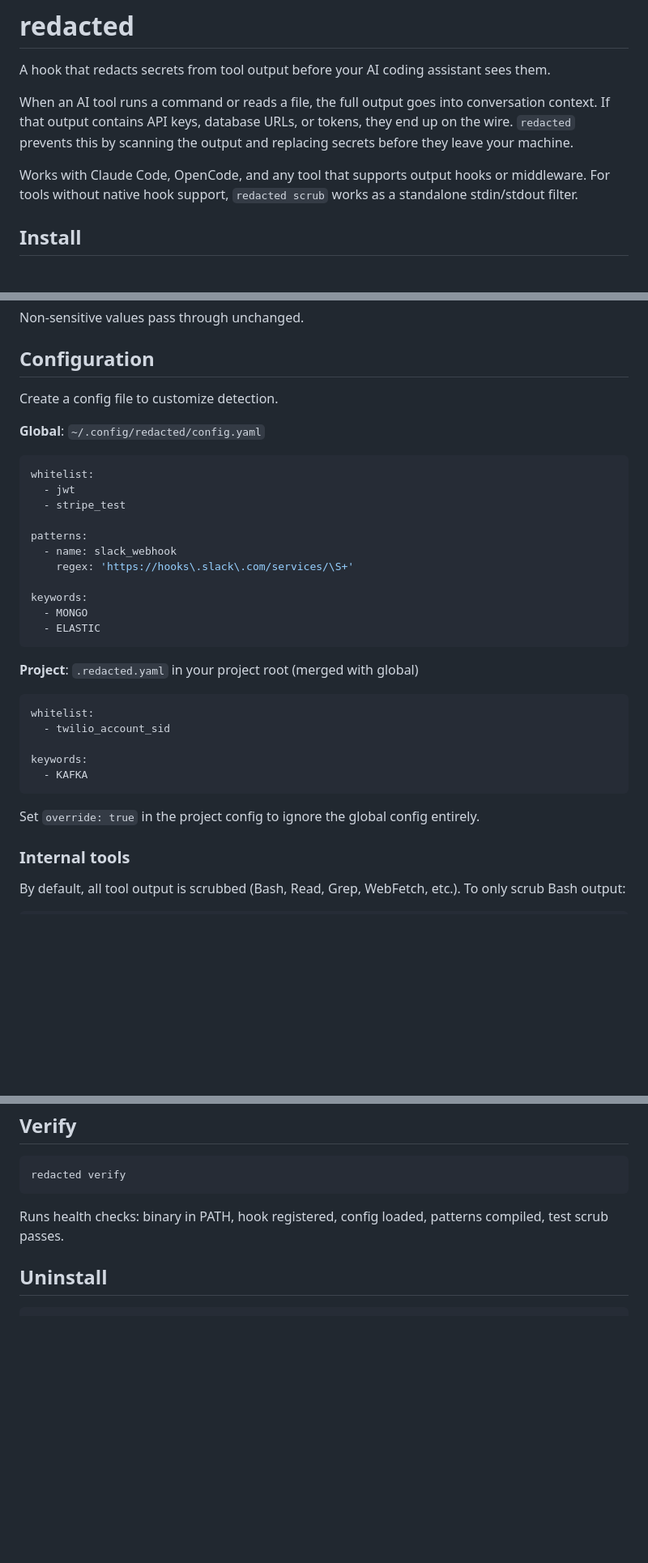
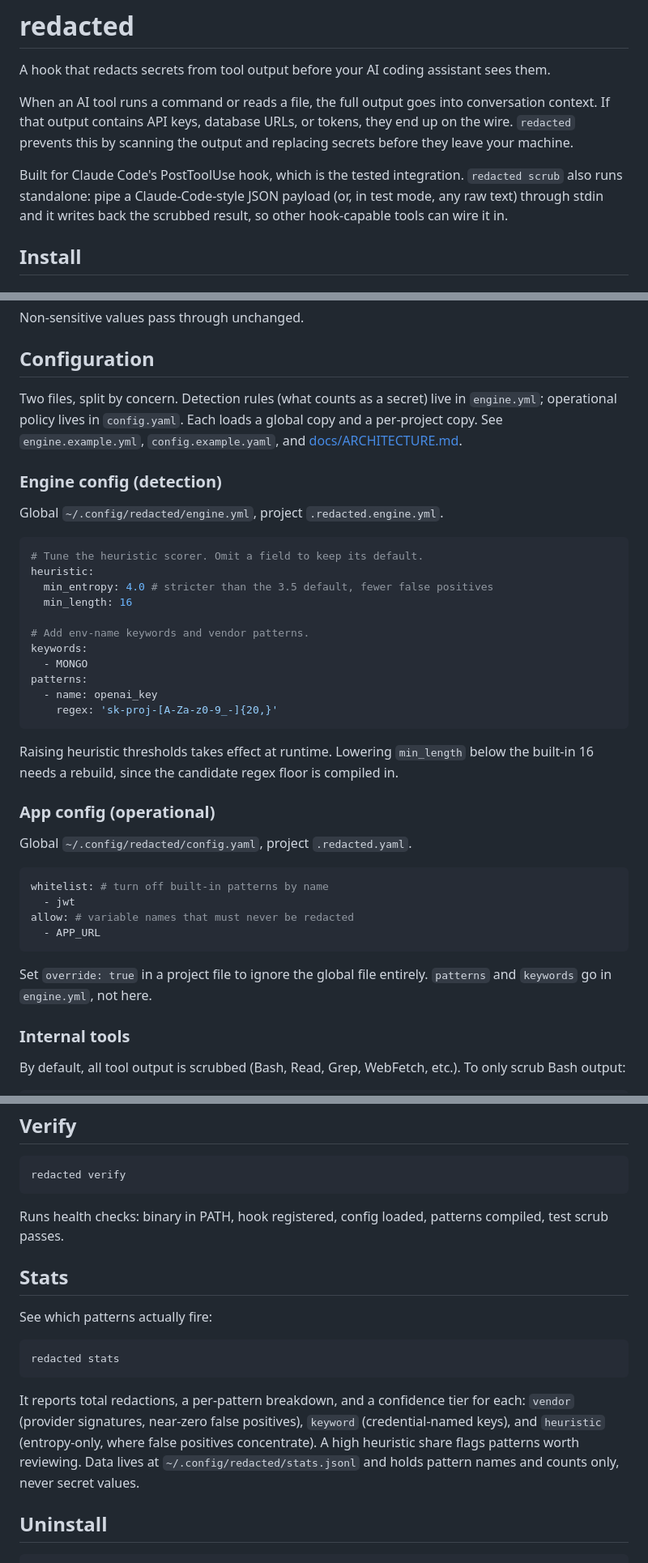
Before and after one commit to svn-arv/redacted, a Markdown page: README.md, 3 parts joined by grey strips. Shown at 81% size. Drawn GitHub-style; blank space fills up the shorter version.

````diff
--- a/README.md
+++ b/README.md
@@ -4,7 +4,7 @@ A hook that redacts secrets from tool output before your AI coding assistant see
 
 When an AI tool runs a command or reads a file, the full output goes into conversation context. If that output contains API keys, database URLs, or tokens, they end up on the wire. `redacted` prevents this by scanning the output and replacing secrets before they leave your machine.
 
-Works with Claude Code, OpenCode, and any tool that supports output hooks or middleware. For tools without native hook support, `redacted scrub` works as a standalone stdin/stdout filter.
+Built for Claude Code's PostToolUse hook, which is the tested integration. `redacted scrub` also runs standalone: pipe a Claude-Code-style JSON payload (or, in test mode, any raw text) through stdin and it writes back the scrubbed result, so other hook-capable tools can wire it in.
 
 ## Install
 
@@ -122,35 +147,46 @@ Non-sensitive values pass through unchanged.
 
 ## Configuration
 
-Create a config file to customize detection.
+Two files, split by concern. Detection rules (what counts as a secret) live in
+`engine.yml`; operational policy lives in `config.yaml`. Each loads a global
+copy and a per-project copy. See `engine.example.yml`, `config.example.yaml`,
+and [docs/ARCHITECTURE.md](docs/ARCHITECTURE.md).
 
-**Global**: `~/.config/redacted/config.yaml`
+### Engine config (detection)
+
+Global `~/.config/redacted/engine.yml`, project `.redacted.engine.yml`.
 
 ```yaml
-whitelist:
-  - jwt
-  - stripe_test
+# Tune the heuristic scorer. Omit a field to keep its default.
+heuristic:
+  min_entropy: 4.0 # stricter than the 3.5 default, fewer false positives
+  min_length: 16
 
-patterns:
-  - name: slack_webhook
-    regex: 'https://hooks\.slack\.com/services/\S+'
-
+# Add env-name keywords and vendor patterns.
 keywords:
   - MONGO
-  - ELASTIC
+patterns:
+  - name: openai_key
+    regex: 'sk-proj-[A-Za-z0-9_-]{20,}'
 ```
 
-**Project**: `.redacted.yaml` in your project root (merged with global)
+Raising heuristic thresholds takes effect at runtime. Lowering `min_length`
+below the built-in 16 needs a rebuild, since the candidate regex floor is
+compiled in.
+
+### App config (operational)
+
+Global `~/.config/redacted/config.yaml`, project `.redacted.yaml`.
 
 ```yaml
-whitelist:
-  - twilio_account_sid
-
-keywords:
-  - KAFKA
+whitelist: # turn off built-in patterns by name
+  - jwt
+allow: # variable names that must never be redacted
+  - APP_URL
 ```
 
-Set `override: true` in the project config to ignore the global config entirely.
+Set `override: true` in a project file to ignore the global file entirely.
+`patterns` and `keywords` go in `engine.yml`, not here.
 
 ### Internal tools
 
@@ -178,6 +214,16 @@ redacted verify
 
 Runs health checks: binary in PATH, hook registered, config loaded, patterns compiled, test scrub passes.
 
+## Stats
+
+See which patterns actually fire:
+
+```bash
+redacted stats
+```
+
+It reports total redactions, a per-pattern breakdown, and a confidence tier for each: `vendor` (provider signatures, near-zero false positives), `keyword` (credential-named keys), and `heuristic` (entropy-only, where false positives concentrate). A high heuristic share flags patterns worth reviewing. Data lives at `~/.config/redacted/stats.jsonl` and holds pattern names and counts only, never secret values.
+
 ## Uninstall
 
 ```bash
````
Also changed, not shown: other parts of README.md (+29 -1 lines), docs/ARCHITECTURE.md (added, +146 -0 lines).
